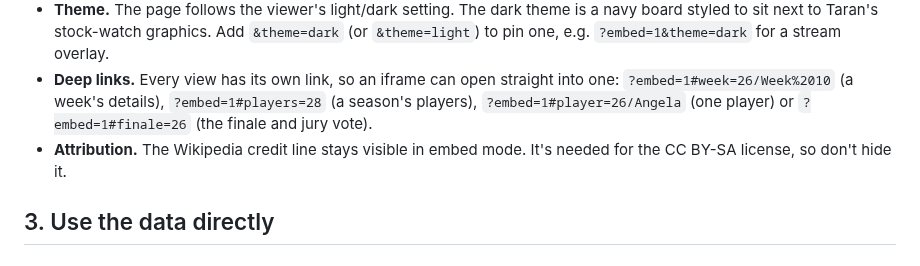
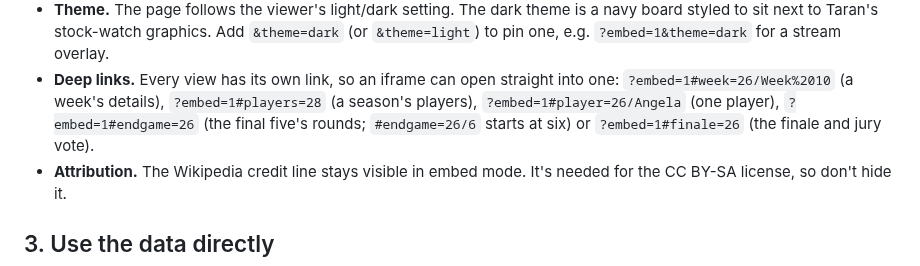
Before and after one commit to christopherbholland/BigBrotherDataFromWiki, a Markdown page: docs/integration.md, the part around the change. GitHub-like rendering.

```diff
--- a/docs/integration.md
+++ b/docs/integration.md
@@ -63,8 +63,8 @@ Add `?embed=1` to hide the page's own title and intro, so it sits inside your la
   `&theme=light`) to pin one, e.g. `?embed=1&theme=dark` for a stream overlay.
 - **Deep links.** Every view has its own link, so an iframe can open straight into
   one: `?embed=1#week=26/Week%2010` (a week's details), `?embed=1#players=28` (a
-  season's players), `?embed=1#player=26/Angela` (one player) or `?embed=1#finale=26`
-  (the finale and jury vote).
+  season's players), `?embed=1#player=26/Angela` (one player), `?embed=1#endgame=26` (the final
+  five's rounds; `#endgame=26/6` starts at six) or `?embed=1#finale=26` (the finale and jury vote).
 - **Attribution.** The Wikipedia credit line stays visible in embed mode. It's needed
   for the CC BY-SA license, so don't hide it.
 
```
Also changed, not shown: README.md (+15 -1 lines), docs/screenshots/endgame.png (added), 2 other files.
